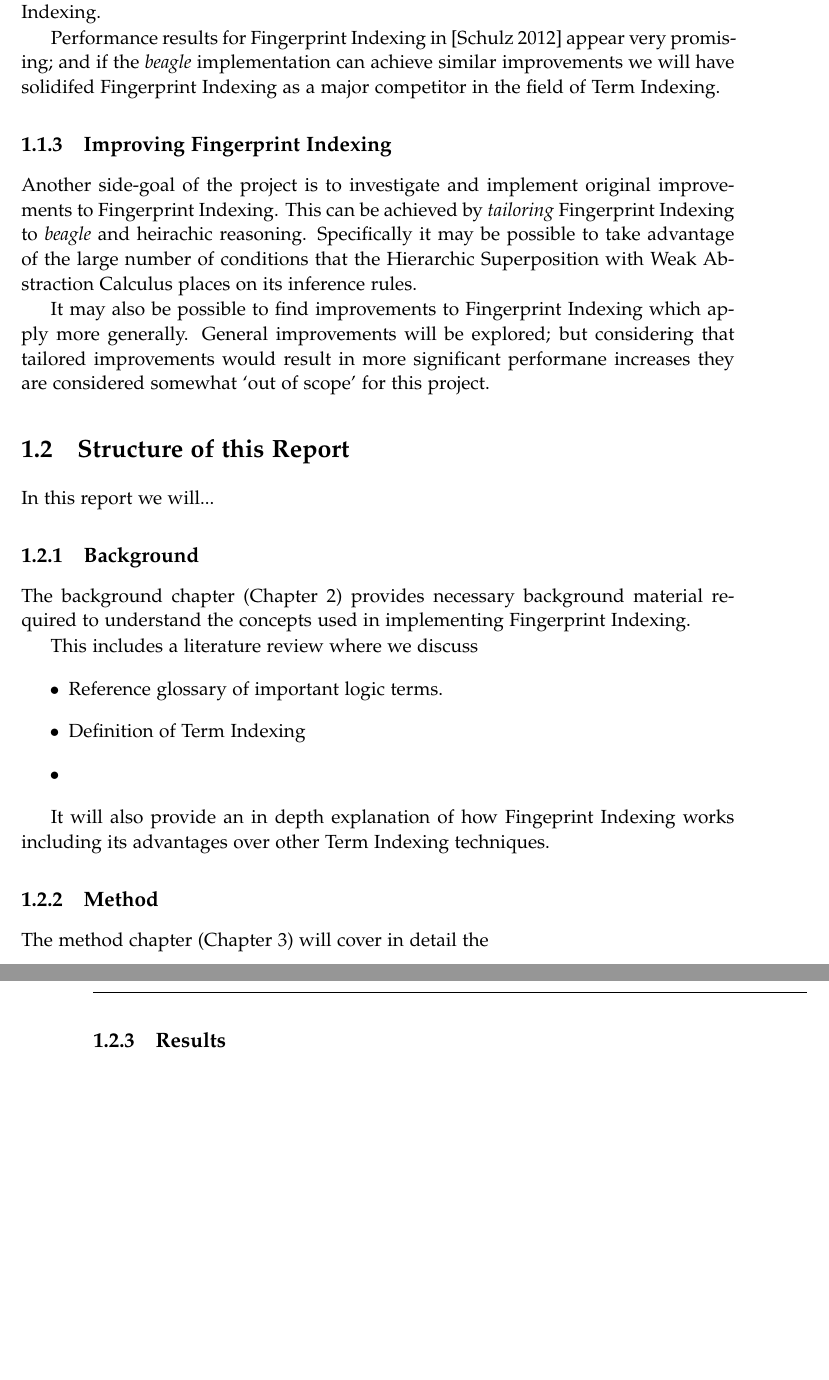
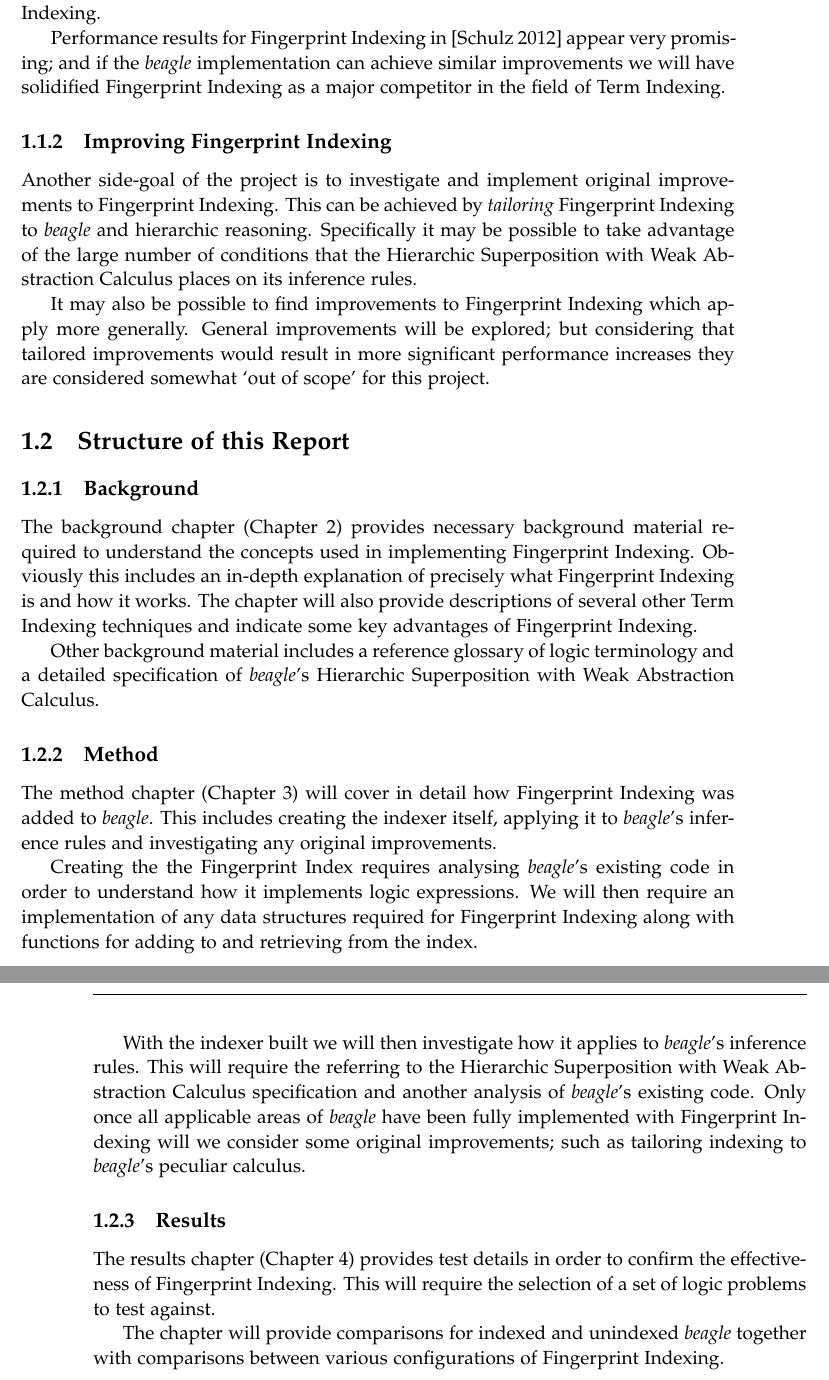
Before and after one commit to CapnP/HonoursThesis, a LaTeX thesis (Report/thesis.tex, which reads Report/intro.tex): two parts of pages 16 and 17 of 86, joined at a grey line, cut so that both start at the same text, the shorter picture padded with empty space. The pictures show the PDF file Report/thesis.pdf that the author committed with the source.

```diff
--- a/Report/intro.tex
+++ b/Report/intro.tex
@@ -48,48 +46,63 @@
 
 Performance results for Fingerprint Indexing in \cite{shulz12} appear very promising;
 and if the \beagle\ implementation can achieve similar improvements we will
-have solidifed Fingerprint Indexing as a major competitor in the field of Term Indexing.
+have solidified Fingerprint Indexing as a major competitor in the field of Term Indexing.
 
 \subsection{Improving Fingerprint Indexing}
 
 Another side-goal of the project is to investigate and implement original
 improvements to Fingerprint Indexing.
 This can be achieved by \emph{tailoring} Fingerprint Indexing to \beagle\
-and heirachic reasoning. Specifically it may be possible to take
+and hierarchic reasoning. Specifically it may be possible to take
 advantage of the large number of conditions that the \HSWAC\ places on
 its inference rules.
 
 It may also be possible to find improvements to Fingerprint Indexing which
 apply more generally. General improvements will be explored; but considering
-that tailored improvements would result in more significant performane increases they
+that tailored improvements would result in more significant performance increases they
 are considered somewhat `out of scope' for this project.
 
 \section{Structure of this Report}
 \label{sec:framework}
 
-In this report we will...
+%In this report we will...
 
 \subsection{Background}
 
 The background chapter (Chapter \ref{cha:background}) provides necessary background material required to understand
-the concepts used in implementing Fingerprint Indexing.
+the concepts used in implementing Fingerprint Indexing. Obviously this includes
+an in-depth explanation of precisely what Fingerprint Indexing is and how it works.
+The chapter will also provide descriptions of several other Term Indexing techniques and
+indicate some key advantages of Fingerprint Indexing.
 
-This includes a literature review where we discuss
-\begin{itemize}
-\item Reference glossary of important logic terms.
-\item Definition of Term Indexing
-\item
-\end{itemize}
-
-It will also provide
-an in depth explanation of how Fingeprint Indexing works including its advantages
-over other Term Indexing techniques.
+Other background material includes a reference glossary of logic terminology and
+a detailed specification of \beagle's \HSWAC.
 
 \subsection{Method}
 
-The method chapter (Chapter \ref{cha:method}) will cover in detail the
+The method chapter (Chapter \ref{cha:method}) will cover in detail how Fingerprint
+Indexing was added to \beagle. This includes creating the indexer itself, applying
+it to \beagle's inference rules and investigating any original improvements.
+
+Creating the the Fingerprint Index requires analysing \beagle's existing code
+in order to understand how it implements logic expressions. We will then require
+an implementation of any data structures required for Fingerprint Indexing along
+with functions for adding to and retrieving from the index.
+
+With the indexer built we will then investigate how it applies to \beagle's inference
+rules. This will require the referring to the \HSWAC\ specification and another analysis of \beagle's existing code.
+Only once all applicable areas of \beagle\ have been fully implemented with Fingerprint
+Indexing will we consider some original improvements; such as tailoring indexing
+to \beagle's peculiar calculus.
 
 \subsection{Results}
+
+The results chapter (Chapter \ref{cha:results}) provides test details
+in order to confirm the effectiveness of Fingerprint Indexing. This will require
+the selection of a set of logic problems to test against.
+
+The chapter will provide comparisons for indexed and unindexed \beagle\ together
+with comparisons between various configurations of Fingerprint Indexing.
 
 %%% Local Variables:
 %%% mode: latex
```
Also changed, not shown: Report/abstract.tex (+28 -0 lines), Report/ack.tex (+2 -2 lines), Report/c1background.tex (+4 -4 lines), Report/thesis.tex (+1 -1 lines), Report/thesis.pdf, Report/intro.tex (20 more changed lines).
